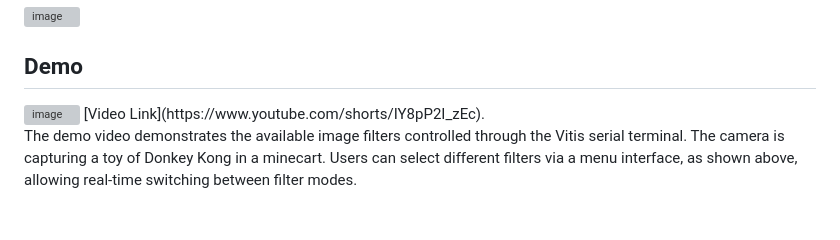
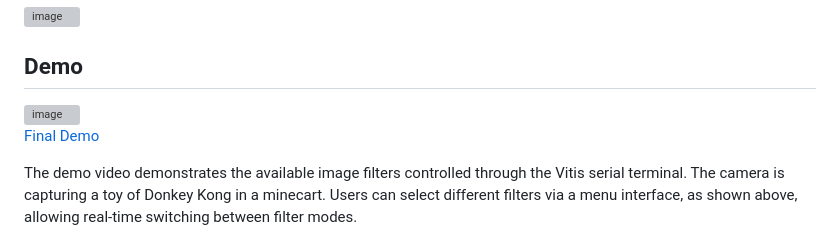
Before and after one commit to dgarciaa1028/Real-Time-Camera-Filter, a Markdown page: README.md, the part around one of its changes. GitHub-like rendering; grey boxes are pictures that could not be loaded.

Commit message:
Update README with demo links and descriptions
Added final demo link and additional production demos to README.

```diff
--- a/README.md
+++ b/README.md
@@ -105,6 +105,7 @@ The use of AXI-based integration enabled seamless communication between componen
 
 ## Demo
 <img width="492" height="656" alt="image" src="https://github.com/user-attachments/assets/111af30d-2bc1-496b-bc4f-11bb09d1da4f" />
-[Video Link](https://www.youtube.com/shorts/IY8pP2I_zEc).
+
+[Final Demo](https://www.youtube.com/shorts/IY8pP2I_zEc)
 
 The demo video demonstrates the available image filters controlled through the Vitis serial terminal. The camera is capturing a toy of Donkey Kong in a minecart. Users can select different filters via a menu interface, as shown above, allowing real-time switching between filter modes.
```
Also changed, not shown: other parts of README.md (+9 -0 lines).
